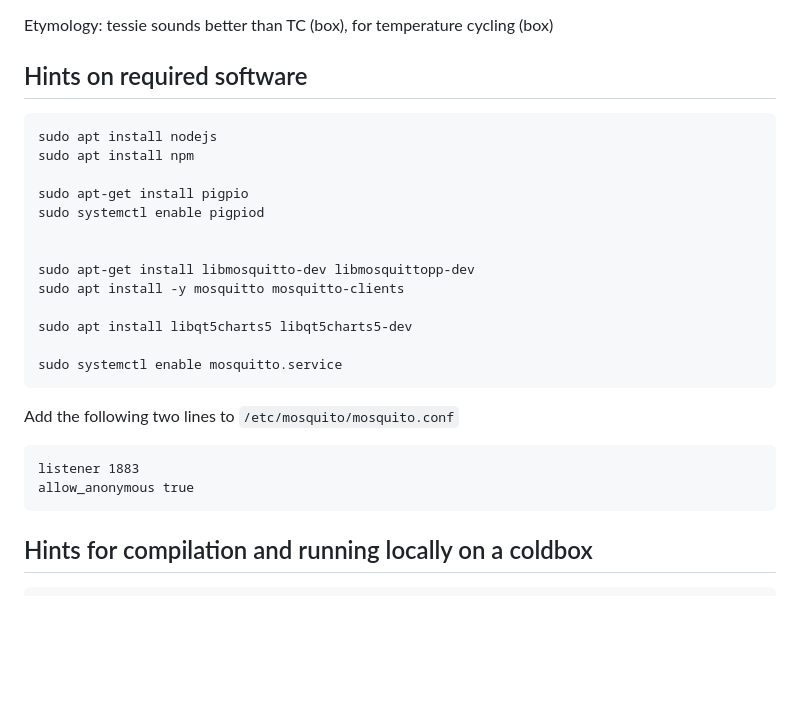
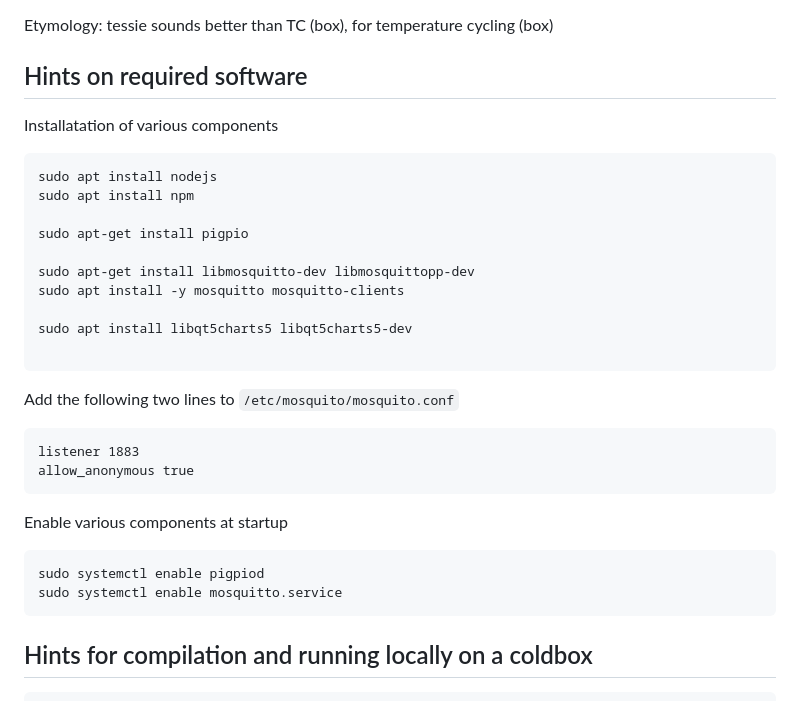
Before and after one commit to ursl/tessie, a Markdown page: README.md, the part around the change. GitHub-like rendering; blank space fills up the shorter version.

````diff
--- a/README.md
+++ b/README.md
@@ -3,26 +3,30 @@
 Etymology: tessie sounds better than TC (box), for temperature cycling (box)
 
 ## Hints on required software
+Installatation of various components
 ```shell
 sudo apt install nodejs
 sudo apt install npm
 
 sudo apt-get install pigpio
-sudo systemctl enable pigpiod
-
 
 sudo apt-get install libmosquitto-dev libmosquittopp-dev
 sudo apt install -y mosquitto mosquitto-clients
 
 sudo apt install libqt5charts5 libqt5charts5-dev
 
-sudo systemctl enable mosquitto.service
 ```
 
 Add the following two lines to `/etc/mosquito/mosquito.conf`
 ```
 listener 1883
 allow_anonymous true
+```
+
+Enable various components at startup
+```shell
+sudo systemctl enable pigpiod
+sudo systemctl enable mosquitto.service
 ```
 
 
````
